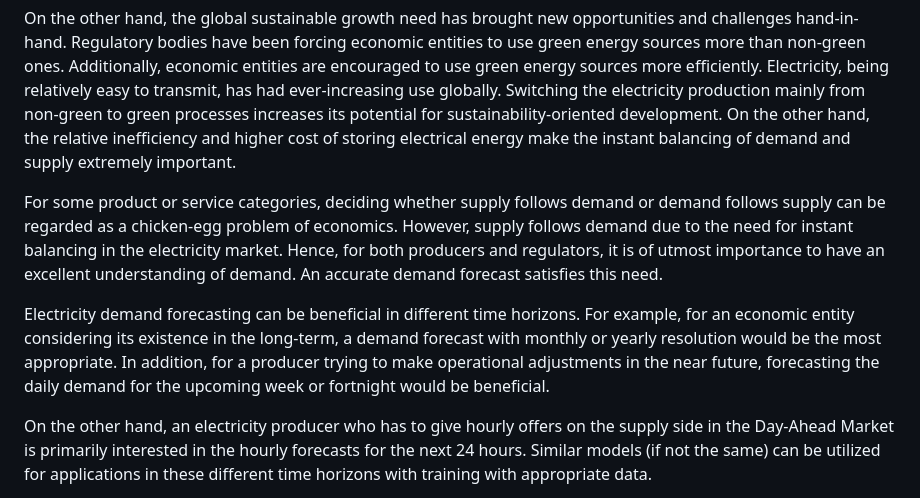
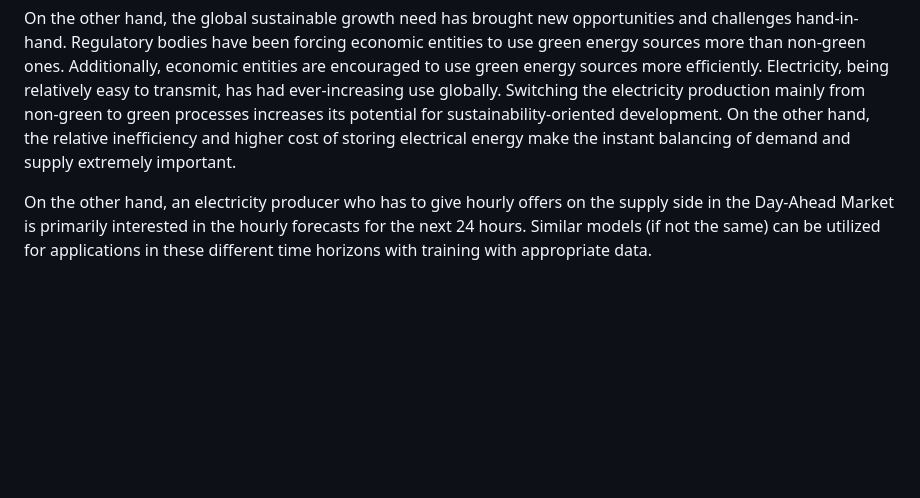
Before and after one commit to shivansh-yashasvi/Project-8--Demand-Forecasting, a Markdown page: README.md, the part around the change. GitHub-like rendering; blank space fills up the shorter version.

Commit message:
Update README.md
updated read me

```diff
--- a/README.md
+++ b/README.md
@@ -14,10 +14,6 @@ In the rapidly developing world, energy needs are increasing at the same pace. S
 
 On the other hand, the global sustainable growth need has brought new opportunities and challenges hand-in-hand. Regulatory bodies have been forcing economic entities to use green energy sources more than non-green ones. Additionally, economic entities are encouraged to use green energy sources more efficiently.
 Electricity, being relatively easy to transmit, has had ever-increasing use globally. Switching the electricity production mainly from non-green to green processes increases its potential for sustainability-oriented development. On the other hand, the relative inefficiency and higher cost of storing electrical energy make the instant balancing of demand and supply extremely important.
-
-For some product or service categories, deciding whether supply follows demand or demand follows supply can be regarded as a chicken-egg problem of economics. However, supply follows demand due to the need for instant balancing in the electricity market. Hence, for both producers and regulators, it is of utmost importance to have an excellent understanding of demand. An accurate demand forecast satisfies this need.
-
-Electricity demand forecasting can be beneficial in different time horizons. For example, for an economic entity considering its existence in the long-term, a demand forecast with monthly or yearly resolution would be the most appropriate. In addition, for a producer trying to make operational adjustments in the near future, forecasting the daily demand for the upcoming week or fortnight would be beneficial.
 
 On the other hand, an electricity producer who has to give hourly offers on the supply side in the Day-Ahead Market is primarily interested in the hourly forecasts for the next 24 hours. Similar models (if not the same) can be utilized for applications in these different time horizons with training with appropriate data.
 
```
